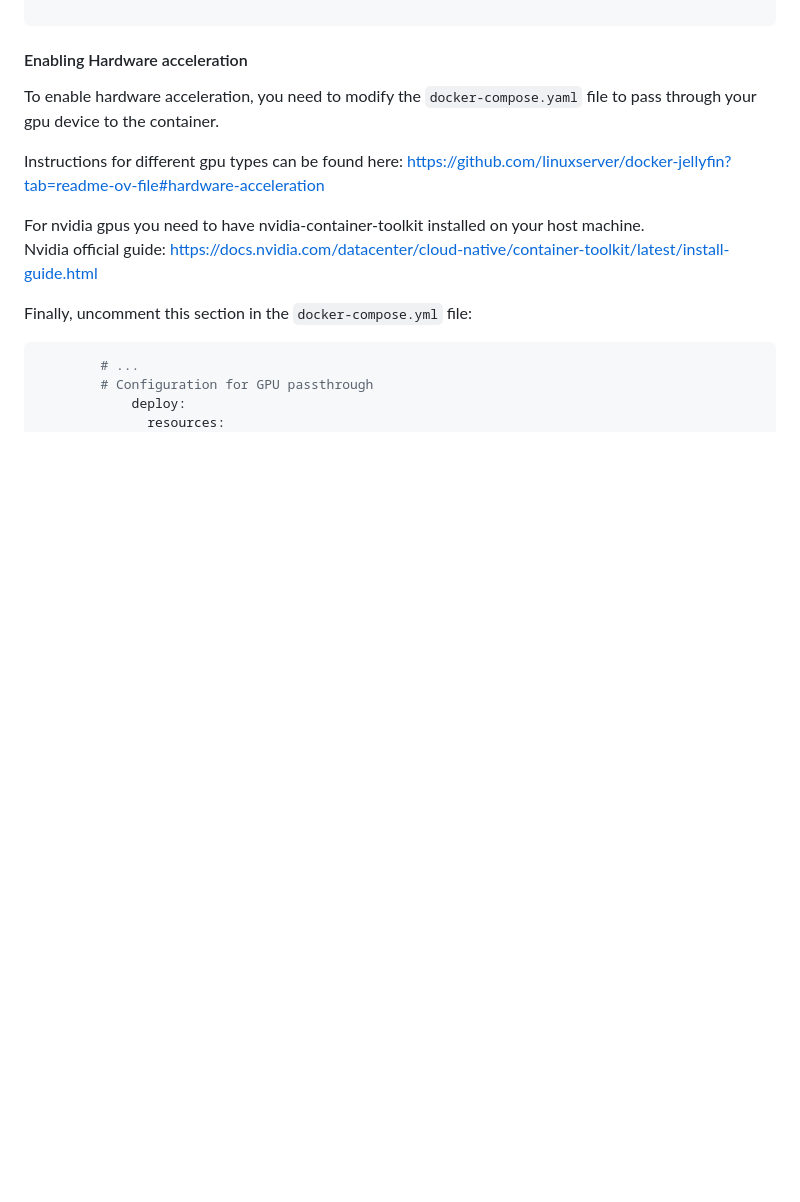
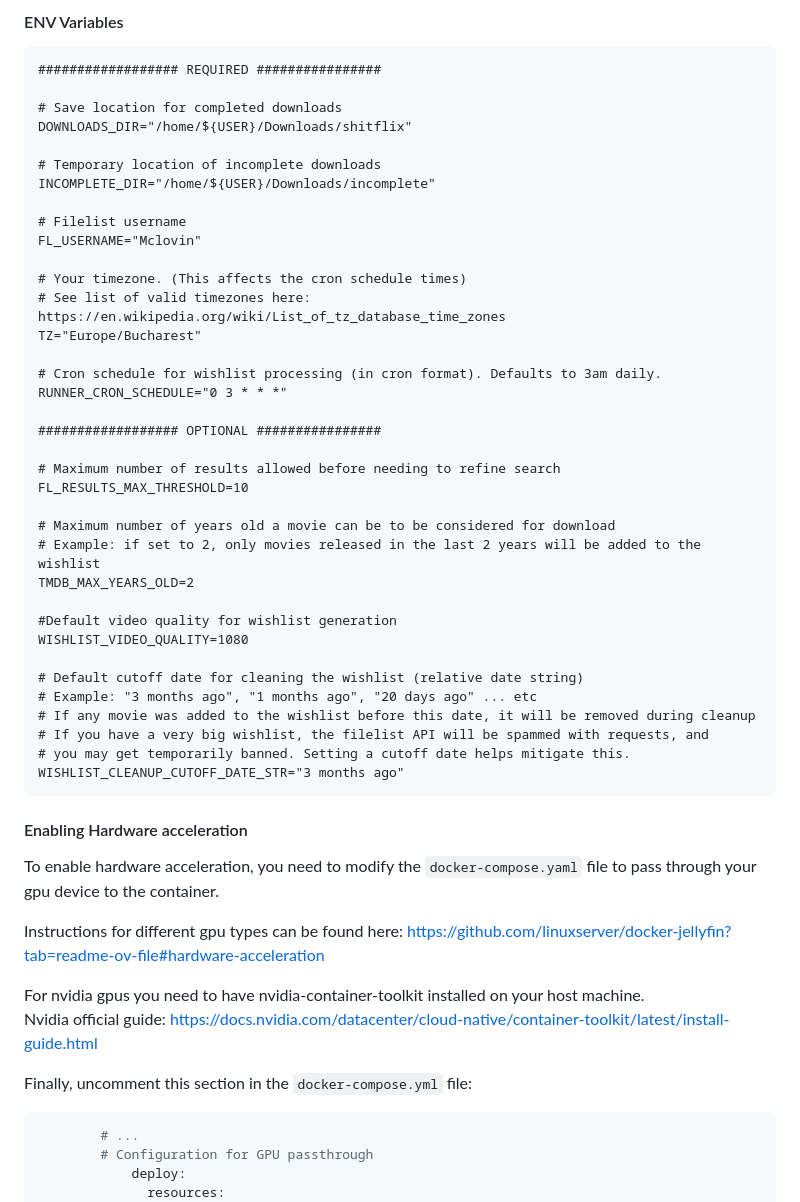
Before and after one commit to Luci0/shitflix, a Markdown page: README.md, the part around one of its changes. Drawn GitHub-style; blank space fills up the shorter version.

````diff
--- a/README.md
+++ b/README.md
@@ -52,3 +87,43 @@ See video for instructions: https://www.youtube.com/watch?v=Gf45f5cW6c4&t=329s
+#### ENV Variables
+
+```.dotenv
+################## REQUIRED ################
+
+# Save location for completed downloads
+DOWNLOADS_DIR="/home/${USER}/Downloads/shitflix"
+
+# Temporary location of incomplete downloads
+INCOMPLETE_DIR="/home/${USER}/Downloads/incomplete"
+
+# Filelist username
+FL_USERNAME="Mclovin"
+
+# Your timezone. (This affects the cron schedule times)
+# See list of valid timezones here: https://en.wikipedia.org/wiki/List_of_tz_database_time_zones
+TZ="Europe/Bucharest"
+
+# Cron schedule for wishlist processing (in cron format). Defaults to 3am daily.
+RUNNER_CRON_SCHEDULE="0 3 * * *"
+
+################## OPTIONAL ################
+
+# Maximum number of results allowed before needing to refine search
+FL_RESULTS_MAX_THRESHOLD=10
+
+# Maximum number of years old a movie can be to be considered for download
+# Example: if set to 2, only movies released in the last 2 years will be added to the wishlist
+TMDB_MAX_YEARS_OLD=2
+
+#Default video quality for wishlist generation
+WISHLIST_VIDEO_QUALITY=1080
+
+# Default cutoff date for cleaning the wishlist (relative date string)
+# Example: "3 months ago", "1 months ago", "20 days ago" ... etc
+# If any movie was added to the wishlist before this date, it will be removed during cleanup
+# If you have a very big wishlist, the filelist API will be spammed with requests, and
+# you may get temporarily banned. Setting a cutoff date helps mitigate this.
+WISHLIST_CLEANUP_CUTOFF_DATE_STR="3 months ago"
+```
 
 #### Enabling Hardware acceleration
 To enable hardware acceleration, you need to modify the `docker-compose.yaml` file to pass through
````
Also changed, not shown: other parts of README.md (+38 -3 lines).
